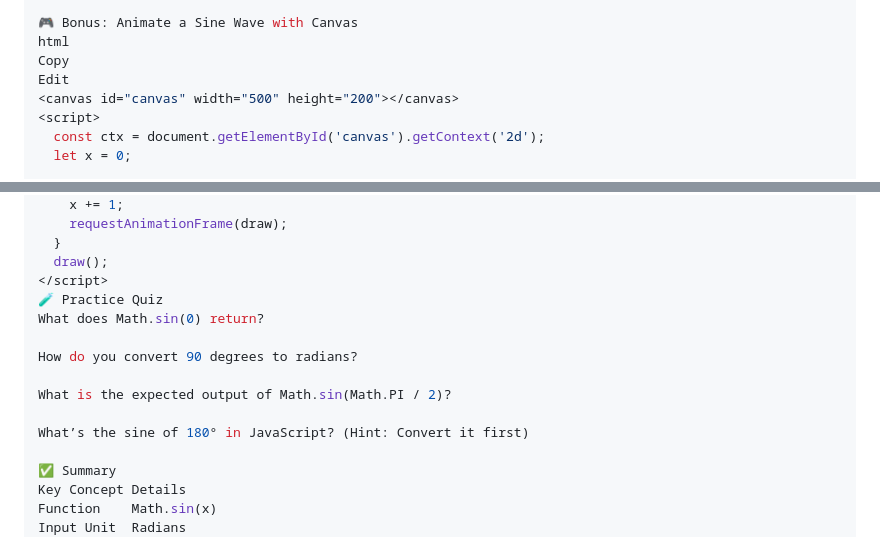
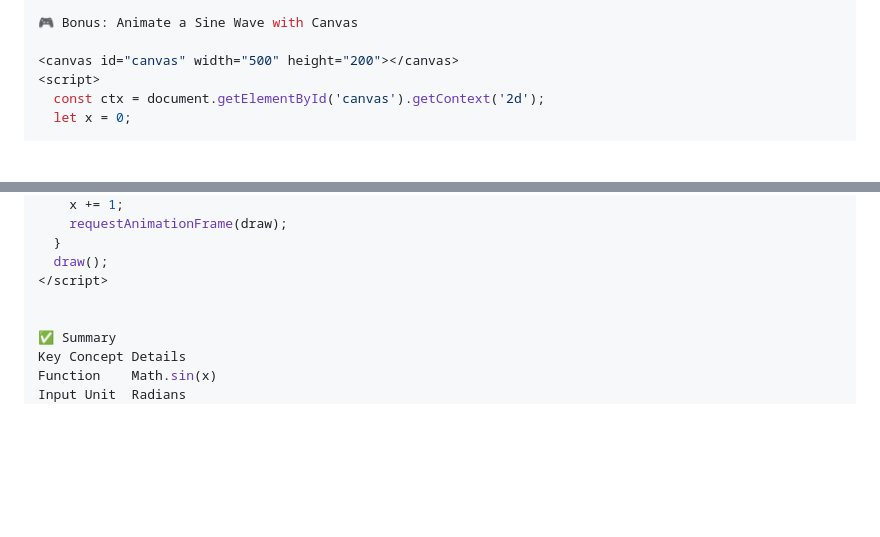
Before and after one commit to Arshaduzzaman3620/Javascript-Exemple, a Markdown page: math-function/math.shin/readme.md, 2 parts joined by grey strips. Rendered like a GitHub page; blank space fills up the shorter version.

Commit message:
Update readme.md
remove some line

```diff
--- a/math-function/math.shin/readme.md
+++ b/math-function/math.shin/readme.md
@@ -91,9 +91,7 @@ Math.asin(x)	Inverse sine (returns radians)
 Math.PI	Value of π (~3.14159)
 
 🎮 Bonus: Animate a Sine Wave with Canvas
-html
-Copy
-Edit
+
 <canvas id="canvas" width="500" height="200"></canvas>
 <script>
   const ctx = document.getElementById('canvas').getContext('2d');
@@ -112,14 +110,7 @@ Edit
   }
   draw();
 </script>
-🧪 Practice Quiz
-What does Math.sin(0) return?
 
-How do you convert 90 degrees to radians?
-
-What is the expected output of Math.sin(Math.PI / 2)?
-
-What’s the sine of 180° in JavaScript? (Hint: Convert it first)
 
 ✅ Summary
 Key Concept	Details
```
